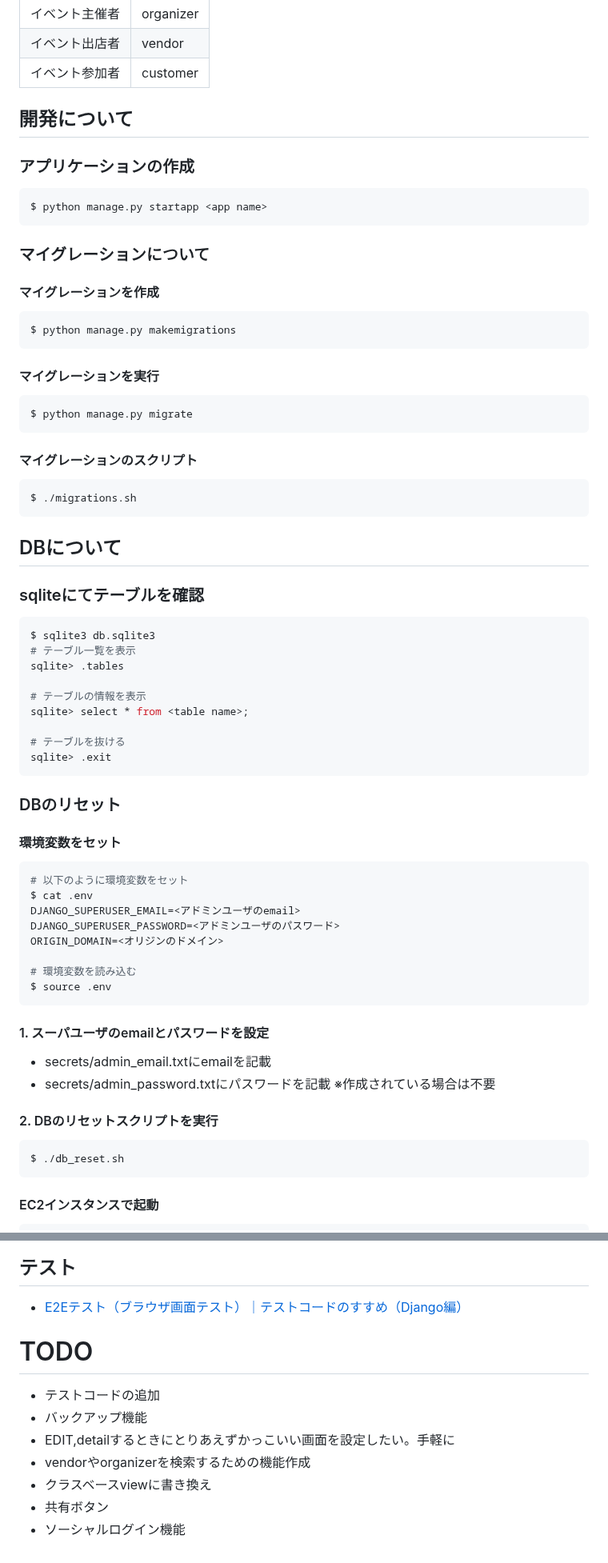
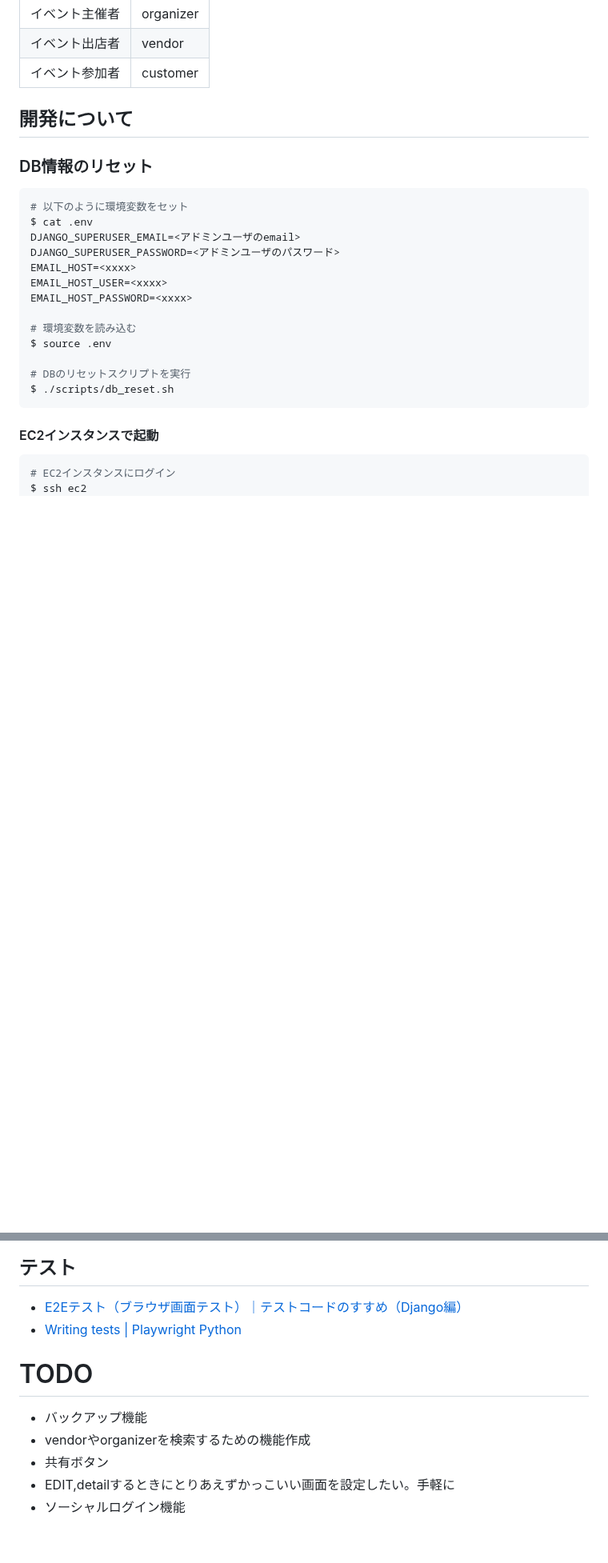
Before and after one commit to biki-cloud/event-matching-service, a Markdown page: README.md, 2 parts joined by grey strips. Shown at 80% size. Rendered like a GitHub page; blank space fills up the shorter version.

````diff
--- a/README.md
+++ b/README.md
@@ -15,76 +15,27 @@
 
 ## 開発について
 
-### アプリケーションの作成
-
-```bash
-$ python manage.py startapp <app name>
-```
-
-### マイグレーションについて
-
-#### マイグレーションを作成
-
-```bash
-$ python manage.py makemigrations
-```
-
-#### マイグレーションを実行
-
-```bash
-$ python manage.py migrate
-```
-
-#### マイグレーションのスクリプト
-
-```bash
-$ ./migrations.sh
-```
-
-## DBについて
-
-### sqliteにてテーブルを確認
-
-```bash
-$ sqlite3 db.sqlite3
-# テーブル一覧を表示
-sqlite> .tables
-
-# テーブルの情報を表示
-sqlite> select * from <table name>;
-
-# テーブルを抜ける
-sqlite> .exit
-```
-
-### DBのリセット
-
-#### 環境変数をセット
+### DB情報のリセット
 ```bash
 # 以下のように環境変数をセット
 $ cat .env
 DJANGO_SUPERUSER_EMAIL=<アドミンユーザのemail>
 DJANGO_SUPERUSER_PASSWORD=<アドミンユーザのパスワード>
-ORIGIN_DOMAIN=<オリジンのドメイン>
+EMAIL_HOST=<xxxx>
+EMAIL_HOST_USER=<xxxx>
+EMAIL_HOST_PASSWORD=<xxxx>
 
 # 環境変数を読み込む
 $ source .env
-```
 
-#### 1. スーパユーザのemailとパスワードを設定
-
-- secrets/admin_email.txtにemailを記載
-- secrets/admin_password.txtにパスワードを記載
-  ※作成されている場合は不要
-
-#### 2. DBのリセットスクリプトを実行
-
-```bash
-$ ./db_reset.sh
+# DBのリセットスクリプトを実行
+$ ./scripts/db_reset.sh
 ```
 
 #### EC2インスタンスで起動
 ```bash
+# EC2インスタンスにログイン
+$ ssh ec2
 $ cd miccle-django-app
 $ git stash -u
 $ git pull origin main
@@ -172,13 +122,12 @@ $ pip install -r requirements.txt
 
 ## テスト
 - [E2Eテスト（ブラウザ画面テスト）｜テストコードのすすめ（Django編）](https://zenn.dev/hideoamezawa/books/study_testcode/viewer/6_e2e_test)
+- [Writing tests | Playwright Python](https://playwright.dev/python/docs/writing-tests)
 
 
 # TODO
-- テストコードの追加
 - バックアップ機能
+- vendorやorganizerを検索するための機能作成
+- 共有ボタン
 - EDIT,detailするときにとりあえずかっこいい画面を設定したい。手軽に
-- vendorやorganizerを検索するための機能作成
-- クラスベースviewに書き換え
-- 共有ボタン
 - ソーシャルログイン機能
````
Also changed, not shown: other parts of README.md (+2 -3 lines).
